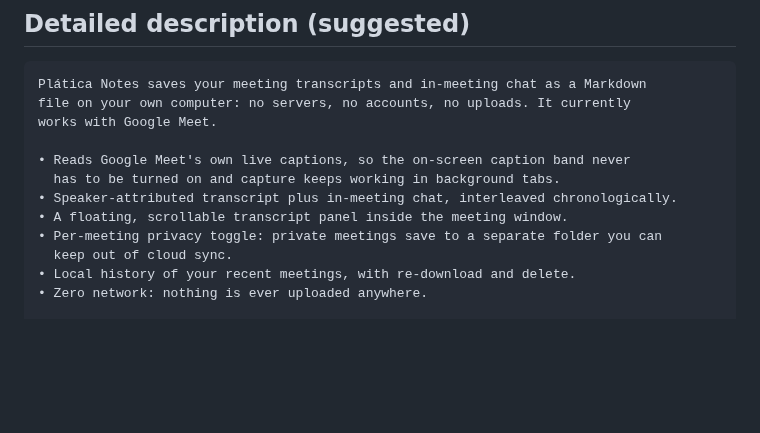
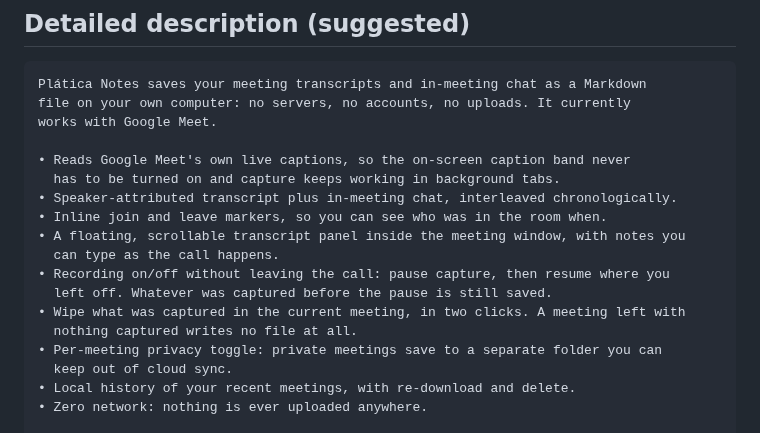
Before and after one commit to coder0techs/platica-notes, a Markdown page: docs/STORE-LISTING.md, the part around the change. Rendered like a GitHub page; blank space fills up the shorter version.

```diff
--- a/docs/STORE-LISTING.md
+++ b/docs/STORE-LISTING.md
@@ -23,7 +23,13 @@ works with Google Meet.
 • Reads Google Meet's own live captions, so the on-screen caption band never
   has to be turned on and capture keeps working in background tabs.
 • Speaker-attributed transcript plus in-meeting chat, interleaved chronologically.
-• A floating, scrollable transcript panel inside the meeting window.
+• Inline join and leave markers, so you can see who was in the room when.
+• A floating, scrollable transcript panel inside the meeting window, with notes you
+  can type as the call happens.
+• Recording on/off without leaving the call: pause capture, then resume where you
+  left off. Whatever was captured before the pause is still saved.
+• Wipe what was captured in the current meeting, in two clicks. A meeting left with
+  nothing captured writes no file at all.
 • Per-meeting privacy toggle: private meetings save to a separate folder you can
   keep out of cloud sync.
 • Local history of your recent meetings, with re-download and delete.
```
Also changed, not shown: PRIVACY.md (+7 -1 lines).
